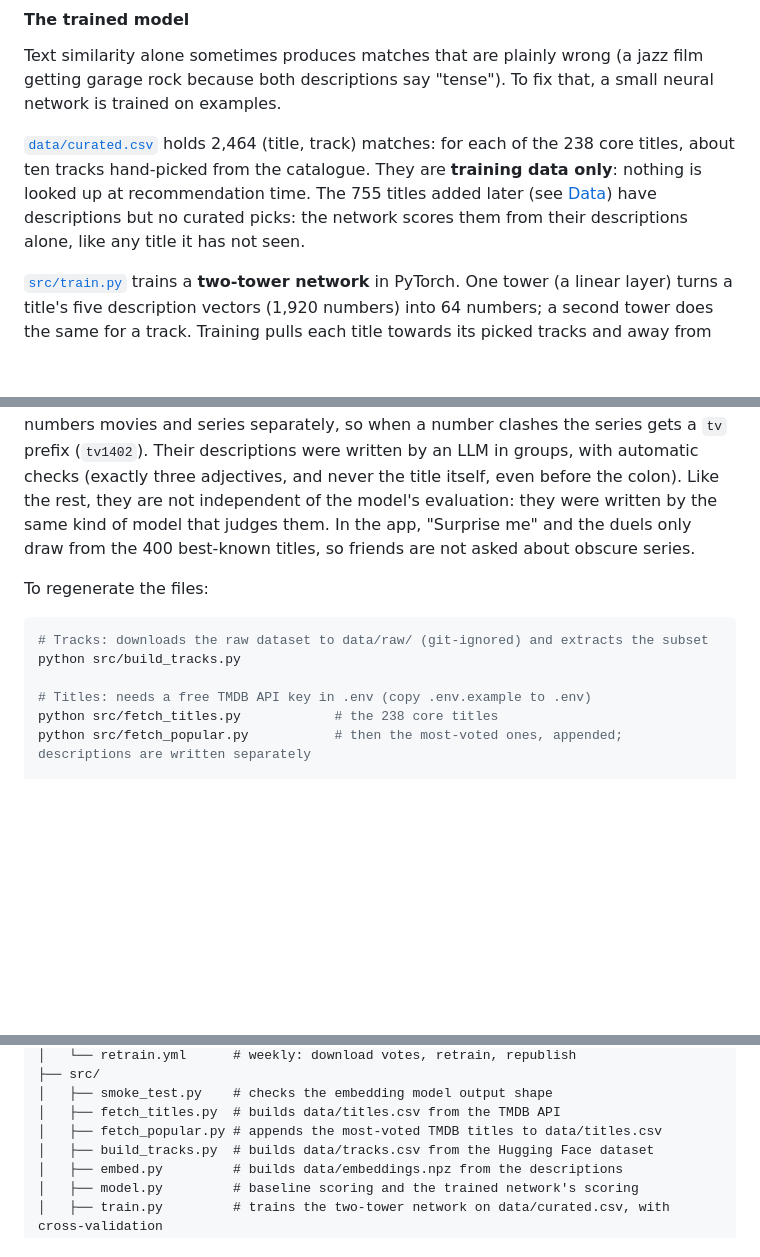
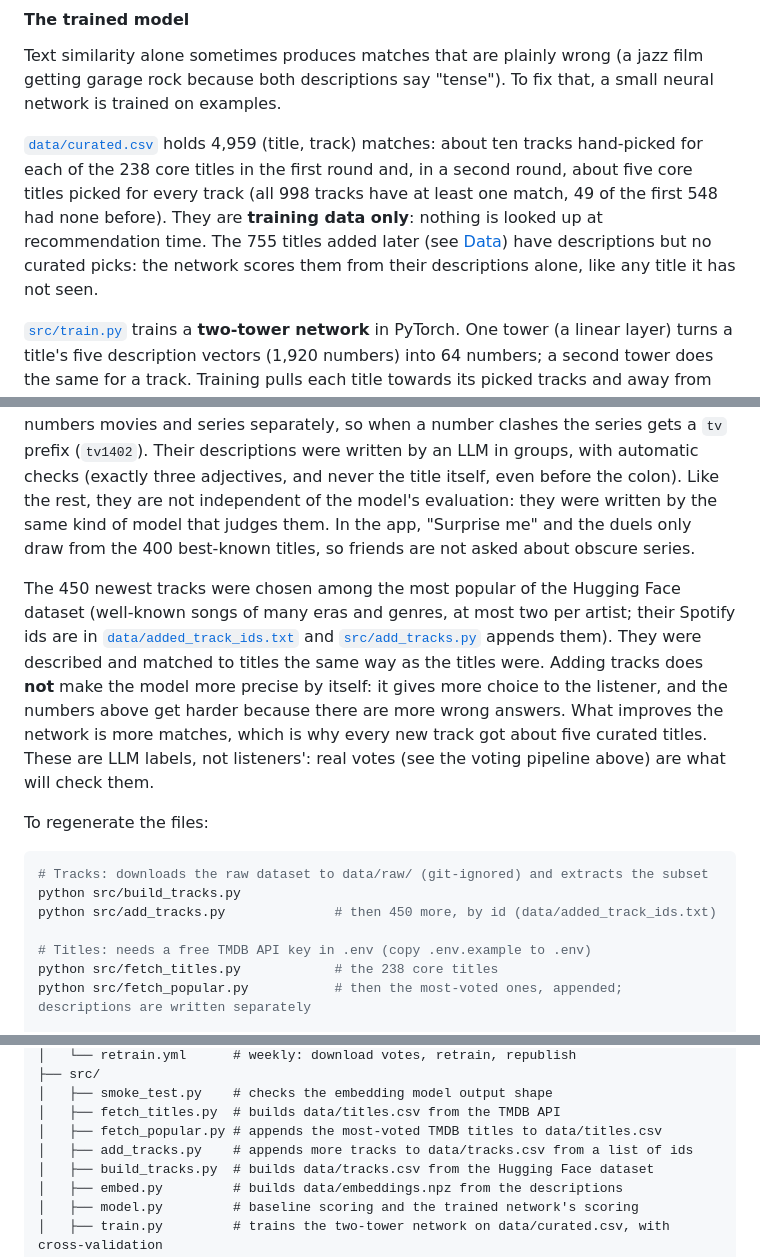
Before and after one commit to giovanequreb/cross-media-recsys, a Markdown page: README.md, 3 parts joined by grey strips. GitHub-like rendering; blank space fills up the shorter version.

````diff
--- a/README.md
+++ b/README.md
@@ -51,7 +51,7 @@ score = Σ over facets of  weight[facet] × cosine(title[facet], track[facet])
 
 Text similarity alone sometimes produces matches that are plainly wrong (a jazz film getting garage rock because both descriptions say "tense"). To fix that, a small neural network is trained on examples.
 
-[`data/curated.csv`](data/curated.csv) holds 2,464 (title, track) matches: for each of the 238 core titles, about ten tracks hand-picked from the catalogue. They are **training data only**: nothing is looked up at recommendation time. The 755 titles added later (see [Data](#data)) have descriptions but no curated picks: the network scores them from their descriptions alone, like any title it has not seen.
+[`data/curated.csv`](data/curated.csv) holds 4,959 (title, track) matches: about ten tracks hand-picked for each of the 238 core titles in the first round and, in a second round, about five core titles picked for every track (all 998 tracks have at least one match, 49 of the first 548 had none before). They are **training data only**: nothing is looked up at recommendation time. The 755 titles added later (see [Data](#data)) have descriptions but no curated picks: the network scores them from their descriptions alone, like any title it has not seen.
 
 [`src/train.py`](src/train.py) trains a **two-tower network** in PyTorch. One tower (a linear layer) turns a title's five description vectors (1,920 numbers) into 64 numbers; a second tower does the same for a track. Training pulls each title towards its picked tracks and away from the other 500-odd, with a cross-entropy loss over all tracks. Dropout and weight decay keep a network with about 250,000 weights from simply memorising 238 titles. The final score adds the network's score and the baseline score, each standardised first.
 
@@ -260,11 +260,14 @@ The catalogue grew in steps: 20 titles and 50 tracks chosen to cover very differ
 
 The 755 newest titles come from [`src/fetch_popular.py`](src/fetch_popular.py): the 520 movies and 240 series with the most votes on TMDB that were not in the catalogue yet (documentaries, talk shows, news and soaps left out), so they are the ones nearly everybody knows. TMDB numbers movies and series separately, so when a number clashes the series gets a `tv` prefix (`tv1402`). Their descriptions were written by an LLM in groups, with automatic checks (exactly three adjectives, and never the title itself, even before the colon). Like the rest, they are not independent of the model's evaluation: they were written by the same kind of model that judges them. In the app, "Surprise me" and the duels only draw from the 400 best-known titles, so friends are not asked about obscure series.
 
+The 450 newest tracks were chosen among the most popular of the Hugging Face dataset (well-known songs of many eras and genres, at most two per artist; their Spotify ids are in [`data/added_track_ids.txt`](data/added_track_ids.txt) and [`src/add_tracks.py`](src/add_tracks.py) appends them). They were described and matched to titles the same way as the titles were. Adding tracks does **not** make the model more precise by itself: it gives more choice to the listener, and the numbers above get harder because there are more wrong answers. What improves the network is more matches, which is why every new track got about five curated titles. These are LLM labels, not listeners': real votes (see the voting pipeline above) are what will check them.
+
 To regenerate the files:
 
 ```bash
 # Tracks: downloads the raw dataset to data/raw/ (git-ignored) and extracts the subset
 python src/build_tracks.py
+python src/add_tracks.py              # then 450 more, by id (data/added_track_ids.txt)
 
 # Titles: needs a free TMDB API key in .env (copy .env.example to .env)
 python src/fetch_titles.py            # the 238 core titles
@@ -311,6 +314,7 @@ cross-media-recsys/
 │   ├── smoke_test.py    # checks the embedding model output shape
 │   ├── fetch_titles.py  # builds data/titles.csv from the TMDB API
 │   ├── fetch_popular.py # appends the most-voted TMDB titles to data/titles.csv
+│   ├── add_tracks.py    # appends more tracks to data/tracks.csv from a list of ids
 │   ├── build_tracks.py  # builds data/tracks.csv from the Hugging Face dataset
 │   ├── embed.py         # builds data/embeddings.npz from the descriptions
 │   ├── model.py         # baseline scoring and the trained network's scoring
````
Also changed, not shown: other parts of README.md (+25 -24 lines), CLAUDE.md (+4 -2 lines).
